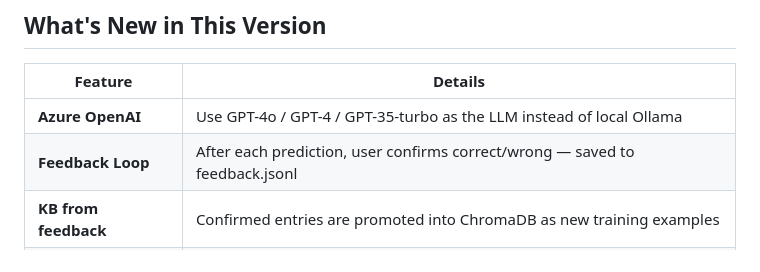
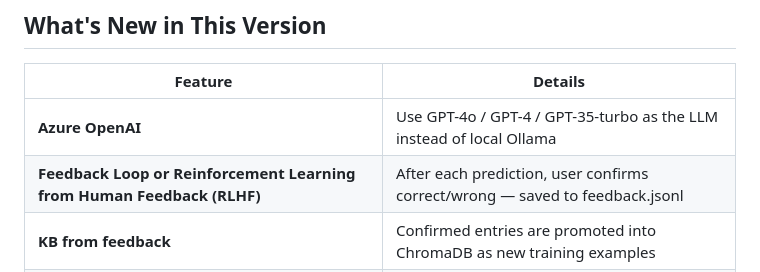
Before and after one commit to mij983/HaviAgenticServiceAssignment, a Markdown page: README.md, the part around the change. Drawn GitHub-style.

Commit message:
Modified the llm from gemma to azure_openAI and added the Reinforcement Learning from Human Feedback (RLHF-feedback loop)

```diff
--- a/README.md
+++ b/README.md
@@ -14,7 +14,7 @@ No ServiceNow connection needed. Runs entirely on your machine.
 | Feature | Details |
 |---|---|
 | **Azure OpenAI** | Use GPT-4o / GPT-4 / GPT-35-turbo as the LLM instead of local Ollama |
-| **Feedback Loop** | After each prediction, user confirms correct/wrong — saved to feedback.jsonl |
+| **Feedback Loop or Reinforcement Learning from Human Feedback (RLHF)** | After each prediction, user confirms correct/wrong — saved to feedback.jsonl |
 | **KB from feedback** | Confirmed entries are promoted into ChromaDB as new training examples |
 | **Corrections** | Wrong predictions + user-provided correct group also go into KB |
 | **Feedback report** | Per-group accuracy report, export to CSV |
```
